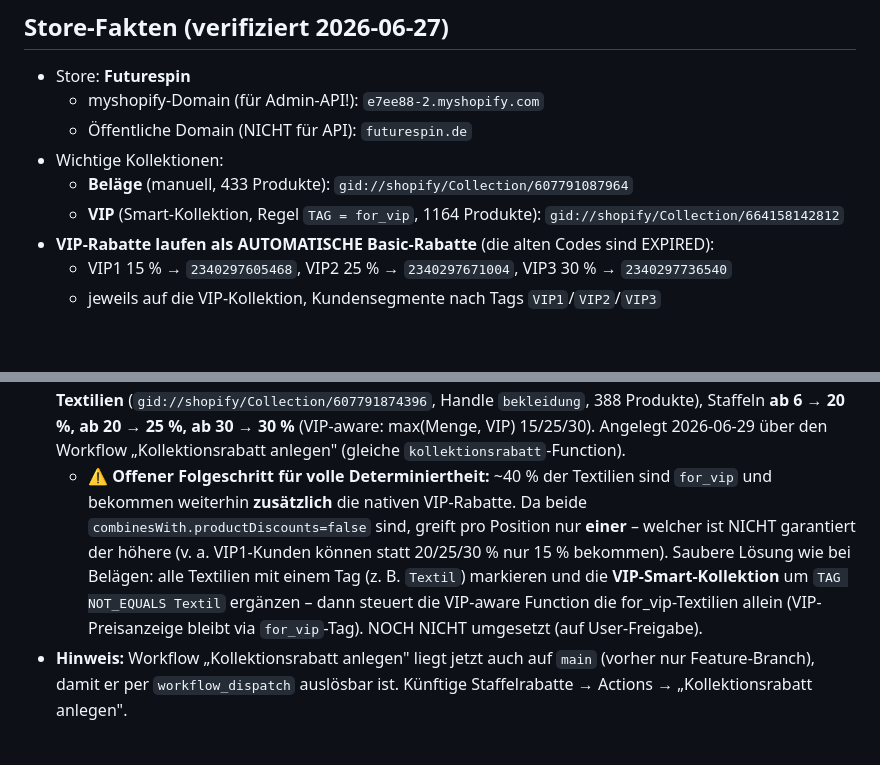
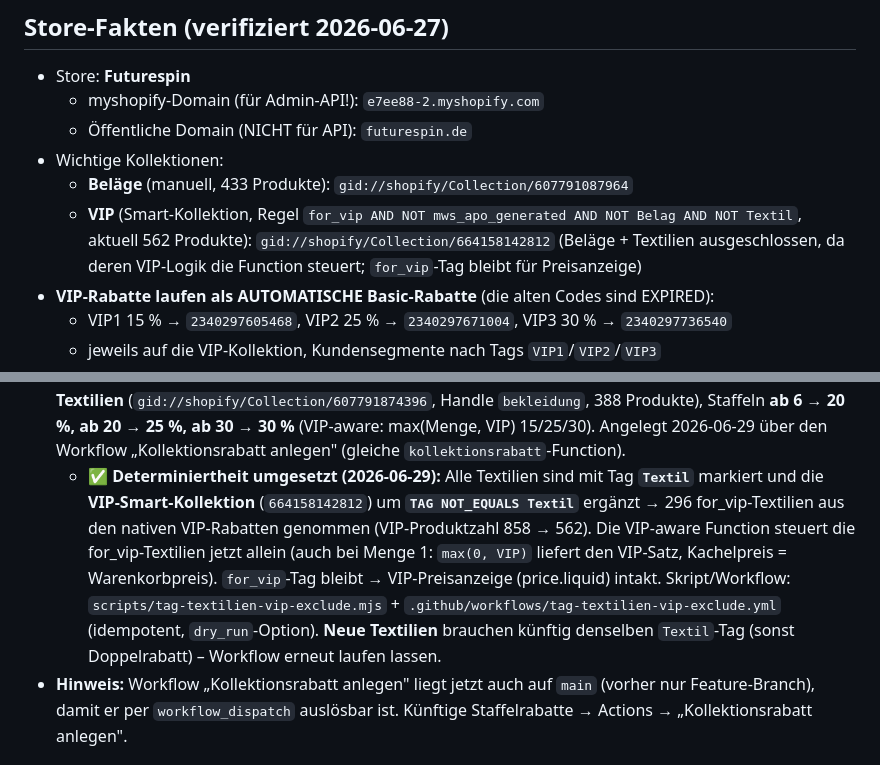
Before and after one commit to Ttdoby-ui/Toby, a Markdown page: CLAUDE.md, 2 parts joined by grey strips. GitHub-like rendering; blank space fills up the shorter version.

Commit message:
Textilien aus VIP genommen (Determiniertheit) dokumentiert
VIP-Smart-Kollektion um TAG NOT_EQUALS Textil ergaenzt (858 -> 562),
296 for_vip-Textilien aus nativen VIP-Rabatten genommen; VIP-aware Function
steuert sie jetzt allein. CLAUDE.md aktualisiert (VIP-Regel + Folgeschritt).

Co-Authored-By: Claude Opus 4.8 <noreply@anthropic.com>
Claude-Session: https://claude.ai/code/session_01SCEB86Sssv7rRBAyeZmvk8

```diff
--- a/CLAUDE.md
+++ b/CLAUDE.md
@@ -70,7 +70,9 @@
   - Öffentliche Domain (NICHT für API): `futurespin.de`
 - Wichtige Kollektionen:
   - **Beläge** (manuell, 433 Produkte): `gid://shopify/Collection/607791087964`
-  - **VIP** (Smart-Kollektion, Regel `TAG = for_vip`, 1164 Produkte): `gid://shopify/Collection/664158142812`
+  - **VIP** (Smart-Kollektion, Regel `for_vip AND NOT mws_apo_generated AND NOT Belag AND NOT Textil`,
+    aktuell 562 Produkte): `gid://shopify/Collection/664158142812` (Beläge + Textilien ausgeschlossen,
+    da deren VIP-Logik die Function steuert; `for_vip`-Tag bleibt für Preisanzeige)
 - **VIP-Rabatte laufen als AUTOMATISCHE Basic-Rabatte** (die alten Codes sind EXPIRED):
   - VIP1 15 % → `2340297605468`, VIP2 25 % → `2340297671004`, VIP3 30 % → `2340297736540`
   - jeweils auf die VIP-Kollektion, Kundensegmente nach Tags `VIP1`/`VIP2`/`VIP3`
@@ -83,13 +85,14 @@
   auf **Textilien** (`gid://shopify/Collection/607791874396`, Handle `bekleidung`, 388 Produkte),
   Staffeln **ab 6 → 20 %, ab 20 → 25 %, ab 30 → 30 %** (VIP-aware: max(Menge, VIP) 15/25/30). Angelegt
   2026-06-29 über den Workflow „Kollektionsrabatt anlegen" (gleiche `kollektionsrabatt`-Function).
-  - ⚠️ **Offener Folgeschritt für volle Determiniertheit:** ~40 % der Textilien sind `for_vip` und bekommen
-    weiterhin **zusätzlich** die nativen VIP-Rabatte. Da beide `combinesWith.productDiscounts=false` sind,
-    greift pro Position nur **einer** – welcher ist NICHT garantiert der höhere (v. a. VIP1-Kunden können
-    statt 20/25/30 % nur 15 % bekommen). Saubere Lösung wie bei Belägen: alle Textilien mit einem Tag
-    (z. B. `Textil`) markieren und die **VIP-Smart-Kollektion** um `TAG NOT_EQUALS Textil` ergänzen – dann
-    steuert die VIP-aware Function die for_vip-Textilien allein (VIP-Preisanzeige bleibt via `for_vip`-Tag).
-    NOCH NICHT umgesetzt (auf User-Freigabe).
+  - ✅ **Determiniertheit umgesetzt (2026-06-29):** Alle Textilien sind mit Tag **`Textil`** markiert und die
+    **VIP-Smart-Kollektion** (`664158142812`) um **`TAG NOT_EQUALS Textil`** ergänzt → 296 for_vip-Textilien
+    aus den nativen VIP-Rabatten genommen (VIP-Produktzahl 858 → 562). Die VIP-aware Function steuert die
+    for_vip-Textilien jetzt allein (auch bei Menge 1: `max(0, VIP)` liefert den VIP-Satz, Kachelpreis =
+    Warenkorbpreis). `for_vip`-Tag bleibt → VIP-Preisanzeige (price.liquid) intakt. Skript/Workflow:
+    `scripts/tag-textilien-vip-exclude.mjs` + `.github/workflows/tag-textilien-vip-exclude.yml` (idempotent,
+    `dry_run`-Option). **Neue Textilien** brauchen künftig denselben `Textil`-Tag (sonst Doppelrabatt) –
+    Workflow erneut laufen lassen.
 - **Hinweis:** Workflow „Kollektionsrabatt anlegen" liegt jetzt auch auf `main` (vorher nur Feature-Branch),
   damit er per `workflow_dispatch` auslösbar ist. Künftige Staffelrabatte → Actions → „Kollektionsrabatt anlegen".
 
```
